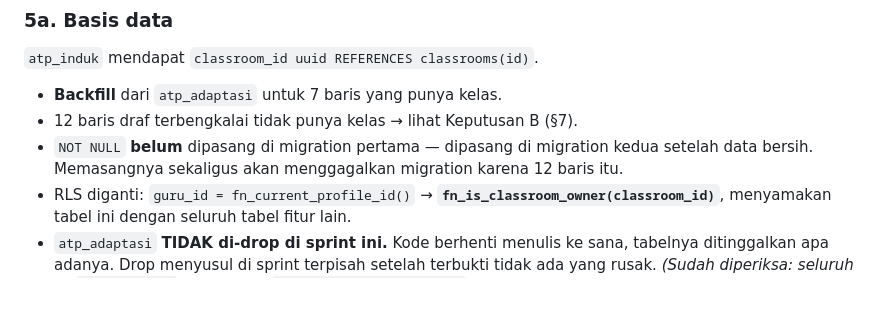
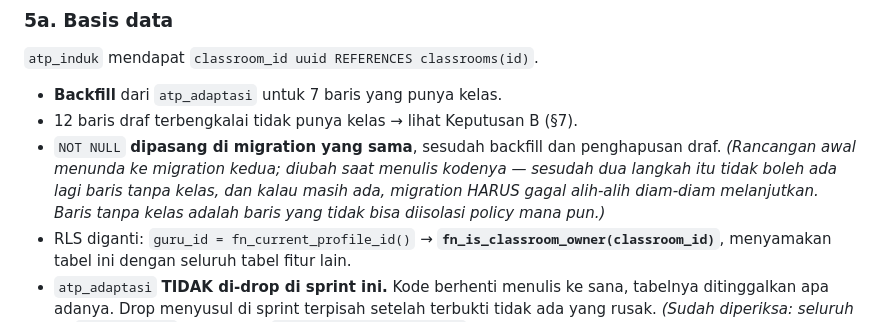
Before and after one commit to teguhalficahlin-del/kelasku, a Markdown page: docs/SPEC-ATP-SATU-KELAS.md, the part around the change. Rendered like a GitHub page; blank space fills up the shorter version.

Commit message:
docs: luruskan §5a — NOT NULL dipasang di migration yang sama, bukan ditunda
Rancangan awal menunda NOT NULL ke migration kedua. Saat menulis kodenya saya
mengubahnya: sesudah backfill dan penghapusan draf tidak boleh ada lagi baris
tanpa kelas, dan kalau masih ada, migration HARUS gagal alih-alih melanjutkan
diam-diam.

Spesifikasi yang bertentangan dengan kode adalah persis bentuk cacat yang
berulang di proyek ini.

Co-Authored-By: Claude Opus 5 <noreply@anthropic.com>

```diff
--- a/docs/SPEC-ATP-SATU-KELAS.md
+++ b/docs/SPEC-ATP-SATU-KELAS.md
@@ -129,9 +129,12 @@ itu tidak pernah dipakai (0 dari 19), dan guru tidak pernah melihat tombolnya.
 
 - **Backfill** dari `atp_adaptasi` untuk 7 baris yang punya kelas.
 - 12 baris draf terbengkalai tidak punya kelas → lihat Keputusan B (§7).
-- `NOT NULL` **belum** dipasang di migration pertama — dipasang di migration
-  kedua setelah data bersih. Memasangnya sekaligus akan menggagalkan migration
-  karena 12 baris itu.
+- `NOT NULL` **dipasang di migration yang sama**, sesudah backfill dan
+  penghapusan draf. *(Rancangan awal menunda ke migration kedua; diubah saat
+  menulis kodenya — sesudah dua langkah itu tidak boleh ada lagi baris tanpa
+  kelas, dan kalau masih ada, migration HARUS gagal alih-alih diam-diam
+  melanjutkan. Baris tanpa kelas adalah baris yang tidak bisa diisolasi policy
+  mana pun.)*
 - RLS diganti: `guru_id = fn_current_profile_id()` → **`fn_is_classroom_owner(classroom_id)`**,
   menyamakan tabel ini dengan seluruh tabel fitur lain.
 - `atp_adaptasi` **TIDAK di-drop di sprint ini.** Kode berhenti menulis ke sana,
```
